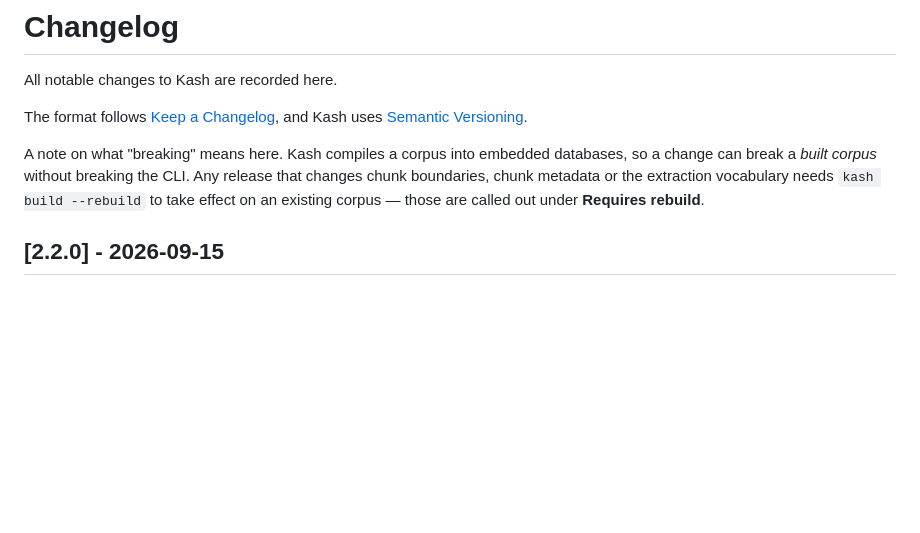
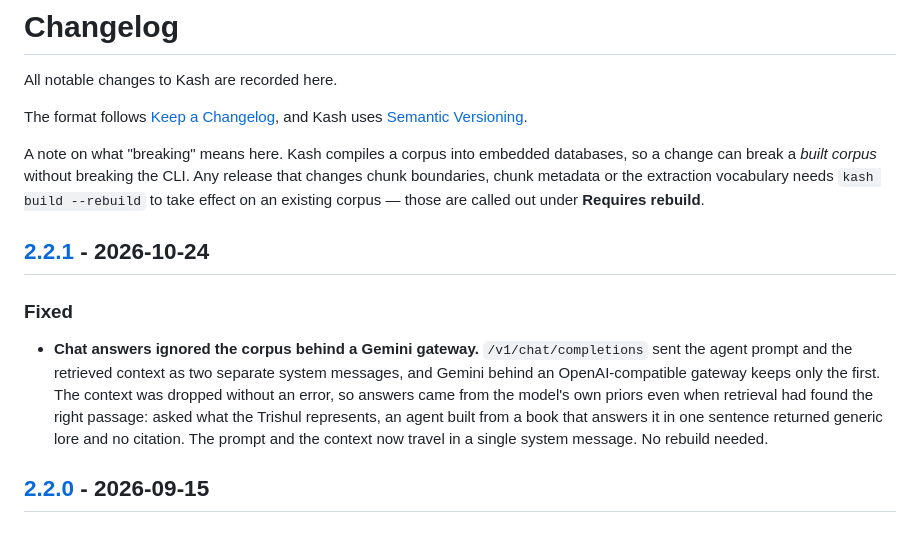
Before and after one commit to akashicode/kash, a Markdown page: CHANGELOG.md, the part around one of its changes. Rendered like a GitHub page; blank space fills up the shorter version.

Commit message:
docs: cut 2.2.1
Co-Authored-By: Claude Opus 5.5 <noreply@anthropic.com>

```diff
--- a/CHANGELOG.md
+++ b/CHANGELOG.md
@@ -10,6 +10,19 @@ databases, so a change can break a *built corpus* without breaking the CLI. Any
 release that changes chunk boundaries, chunk metadata or the extraction
 vocabulary needs `kash build --rebuild` to take effect on an existing corpus —
 those are called out under **Requires rebuild**.
+
+## [2.2.1] - 2026-10-24
+
+### Fixed
+
+- **Chat answers ignored the corpus behind a Gemini gateway.**
+  `/v1/chat/completions` sent the agent prompt and the retrieved context as two
+  separate system messages, and Gemini behind an OpenAI-compatible gateway
+  keeps only the first. The context was dropped without an error, so answers
+  came from the model's own priors even when retrieval had found the right
+  passage: asked what the Trishul represents, an agent built from a book that
+  answers it in one sentence returned generic lore and no citation. The prompt
+  and the context now travel in a single system message. No rebuild needed.
 
 ## [2.2.0] - 2026-09-15
 
```
Also changed, not shown: other parts of CHANGELOG.md (+4 -1 lines).
